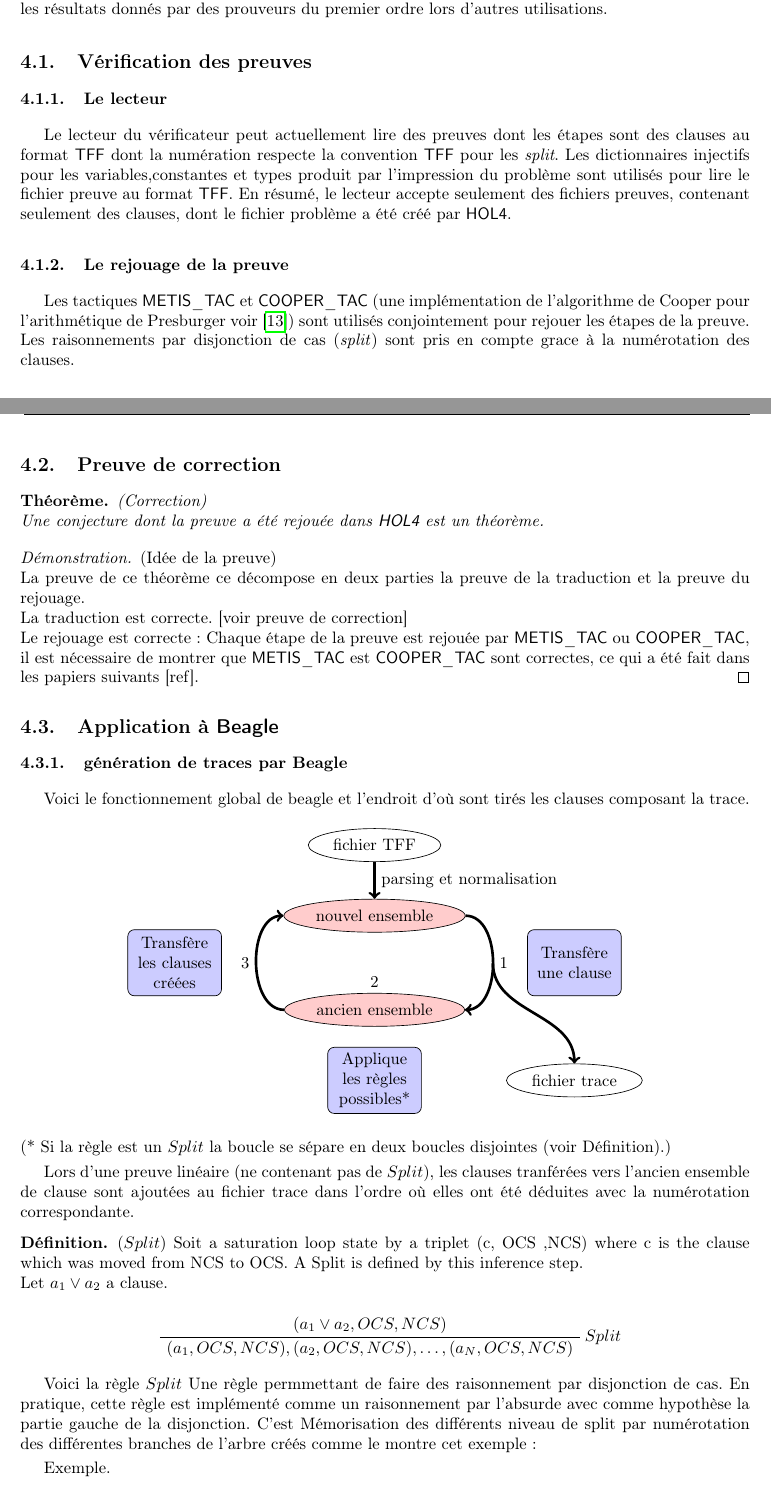
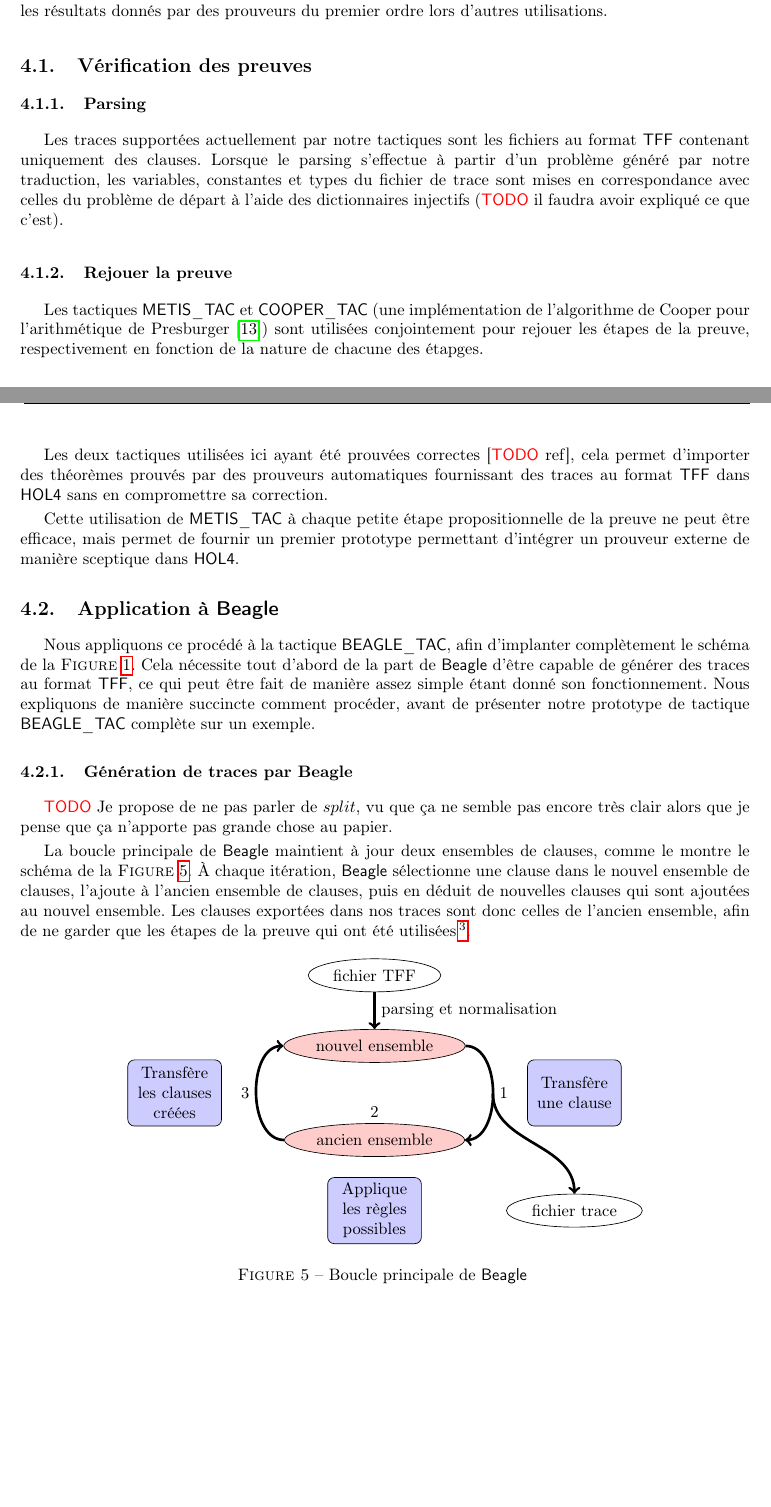
Before and after one commit to barakeel/HOLtoTFF, a LaTeX paper (paper/JFLA14/jfla.tex, which reads paper/JFLA14/traces.tex): two parts of pages 9 and 10 of 12, joined at a grey line, cut so that both start at the same text, the shorter picture padded with empty space. Compiled offline with pdfLaTeX.

Commit message:
Correction partie 4

```diff
--- a/paper/JFLA14/traces.tex
+++ b/paper/JFLA14/traces.tex
@@ -19,34 +19,63 @@ prouveurs du premier ordre lors d'autres utilisations.
 
 
 \subsection{Vérification des preuves}
+\subsubsection{Parsing}
 
-\subsubsection{Le lecteur}
-Le lecteur du vérificateur peut actuellement lire des preuves dont les étapes sont des clauses au format \tff dont la numération respecte la convention \tff pour les \textit{split}. Les dictionnaires injectifs pour les variables,constantes et types produit par l'impression du problème sont utilisés pour lire le fichier preuve au format \tff. En résumé, le lecteur accepte seulement des fichiers preuves, contenant seulement des clauses, dont le fichier problème a été créé par \holfour.
-
-\subsubsection{Le rejouage de la preuve}
-Les tactiques \metistac et \coopertac (une implémentation de l'algorithme de Cooper pour l'arithmétique de Presburger voir \cite{Norrish03completeinteger})
-sont utilisés conjointement pour rejouer les étapes de la preuve.
-Les raisonnements par disjonction de cas (\textit{split}) sont pris en compte grace à la numérotation des clauses.
+Les traces supportées actuellement par notre tactiques sont les fichiers
+au format \tff contenant uniquement des clauses. Lorsque le parsing
+s'effectue à partir d'un problème généré par notre traduction, les
+variables, constantes et types du fichier de trace sont mises en
+correspondance avec celles du problème de départ à l'aide des
+dictionnaires injectifs (\todo il faudra avoir expliqué ce que c'est).
 
 
-\subsection{Preuve de correction}
-\begin{thm}(Correction)
-\\Une conjecture dont la preuve a été rejouée dans \holfour est un théorème.
-\end{thm}
+\subsubsection{Rejouer la preuve}
 
-\begin{proof}(Idée de la preuve)
-\\La preuve de ce théorème ce décompose en deux parties la preuve de la traduction et la preuve du rejouage.
-\\La traduction est correcte. [voir preuve de correction]
-\\Le rejouage est correcte: Chaque étape de la preuve est rejouée par \metistac ou \coopertac, il est nécessaire de montrer que \metistac est \coopertac sont correctes, ce qui a été fait dans les papiers suivants [ref].
-\end{proof}
+Les tactiques \metistac et \coopertac (une implémentation de
+l'algorithme de Cooper pour l'arithmétique de
+Presburger~\cite{Norrish03completeinteger}) sont utilisées conjointement
+pour rejouer les étapes de la preuve, respectivement en fonction de la
+nature de chacune des étapges.
 
+Les deux tactiques utilisées ici ayant été prouvées correctes [\todo
+ref], cela permet d'importer des théorèmes prouvés par des prouveurs
+automatiques fournissant des traces au format \tff dans \holfour sans en
+compromettre sa correction.
+
+Cette utilisation de \metistac à chaque petite étape propositionnelle de
+la preuve ne peut être efficace, mais permet de fournir un premier
+prototype permettant d'intégrer un prouveur externe de manière sceptique
+dans \holfour.
 
 
 \subsection{Application à \beagle}
 
-\subsubsection{génération de traces par Beagle}
-  Voici le fonctionnement global de beagle et l'endroit d'où sont tirés les clauses composant la trace.
+Nous appliquons ce procédé à la tactique \beagletac, afin d'implanter
+complètement le schéma de la \textsc{Figure}~\ref{fig:beagletac}. Cela
+nécessite tout d'abord de la part de \beagle d'être capable de générer
+des traces au format \tff, ce qui peut être fait de manière assez simple
+étant donné son fonctionnement. Nous expliquons de manière succincte
+comment procéder, avant de présenter notre prototype de tactique
+\beagletac complète sur un exemple.
 
+
+\subsubsection{Génération de traces par Beagle}
+\todo Je propose de ne pas parler de $split$, vu que ça ne semble pas
+encore très clair alors que je pense que ça n'apporte pas grande chose
+au papier.
+
+La boucle principale de \beagle maintient à jour deux ensembles de
+clauses, comme le montre le schéma de la
+\textsc{Figure}~\ref{fig:fonctionnement_beagle}. À chaque itération,
+\beagle sélectionne une clause dans le nouvel ensemble de clauses,
+l'ajoute à l'ancien ensemble de clauses, puis en déduit de nouvelles
+clauses qui sont ajoutées au nouvel ensemble. Les clauses exportées dans
+nos traces sont donc celles de l'ancien ensemble, afin de ne garder que
+les étapes de la preuve qui ont été utilisées\footnote{Il est parfois
+  nécessaires d'ajouter quelques étapes manquantes, comme la déduction
+  de la clause vide lors d'un raisonnement par l'absurde.}.
+
+\begin{figure}[!h]
 \begin{center}
 \begin{tikzpicture}[auto]
   % Place nodes
@@ -61,34 +90,22 @@ Les raisonnements par disjonction de cas (\textit{split}) sont pris en compte gr
   \node [block, right of=down, node distance=1.5cm] (rightbox)
   {Transfère une clause};
   \node [block, below of=OCS, node distance=1.5cm] (downbox)
-  {Applique les règles possibles*};
+  {Applique les règles possibles};
   \node [block, left of=up, node distance=1.5cm] (leftbox)
   {Transfère les clauses créées};
   \node [cloud, fill=white, below of=rightbox, node distance=2.5cm] (trace){fichier trace};
   \draw [-to,black,ultra thick] (down.west) to [out=270,in=90] (trace)  ;
 \end{tikzpicture}
+\caption{Boucle principale de \beagle}
+\label{fig:fonctionnement_beagle}
 \end{center}
-(* Si la règle est un $Split$ la boucle se sépare en deux boucles disjointes (voir Définition).)
-
-Lors d'une preuve linéaire (ne contenant pas de $Split$), les clauses tranférées vers l'ancien ensemble de clause sont ajoutées au fichier trace dans l'ordre où elles ont été déduites avec la numérotation correspondante.
-
-\begin{mydef} ($Split$)
-Soit a saturation loop state by a triplet (c, OCS ,NCS) where c is the clause which was moved from NCS to OCS.
-A Split is defined by this inference step.
-\\Let $a_1 \vee a_2$ a clause.
-\end{mydef}
-
-\begin{prooftree}
-\AxiomC{$(a_1 \vee a_2,OCS,NCS)$}
-\RightLabel{$Split$}
-\UnaryInfC{$(a_1,OCS,NCS),(a_2,OCS,NCS),\ldots,(a_N,OCS,NCS)$}
-\end{prooftree}
+\end{figure}
 
 
-Voici la règle $Split$
-Une règle permmettant de faire des raisonnement par disjonction de cas.
-En pratique, cette règle est implémenté comme un raisonnement par l'absurde avec comme hypothèse la partie gauche de la disjonction. C'est
-Mémorisation des différents niveau de split par numérotation des différentes branches de l'arbre créés comme le montre cet exemple:
 
-Exemple.
+% \begin{mydef} ($Split$)
+% Soit a saturation loop state by a triplet (c, OCS ,NCS) where c is the clause which was moved from NCS to OCS.
+% A Split is defined by this inference step.
+% \\Let $a_1 \vee a_2$ a clause.
+% \end{mydef}
 
```
Also changed, not shown: paper/JFLA14/traces.tex (16 more changed lines).
